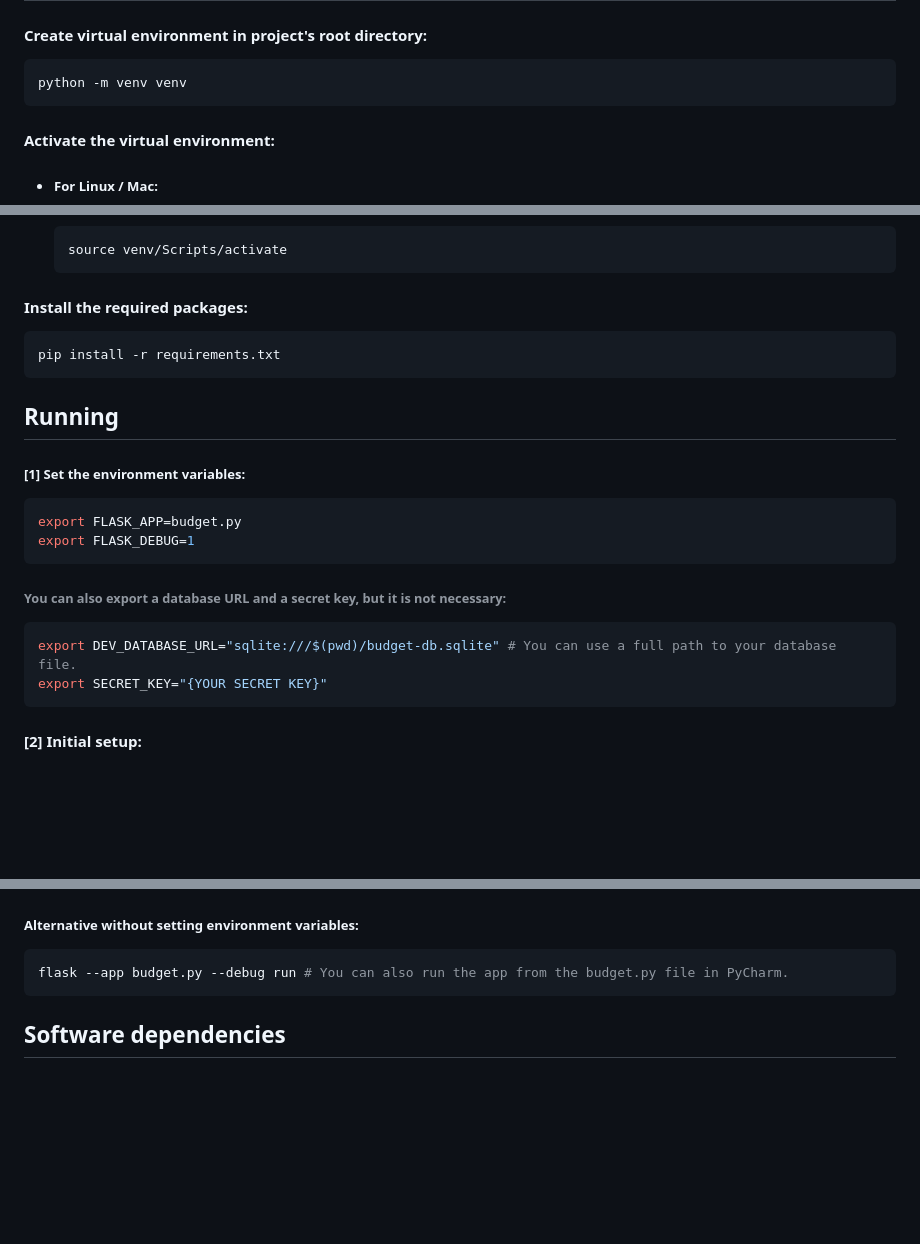
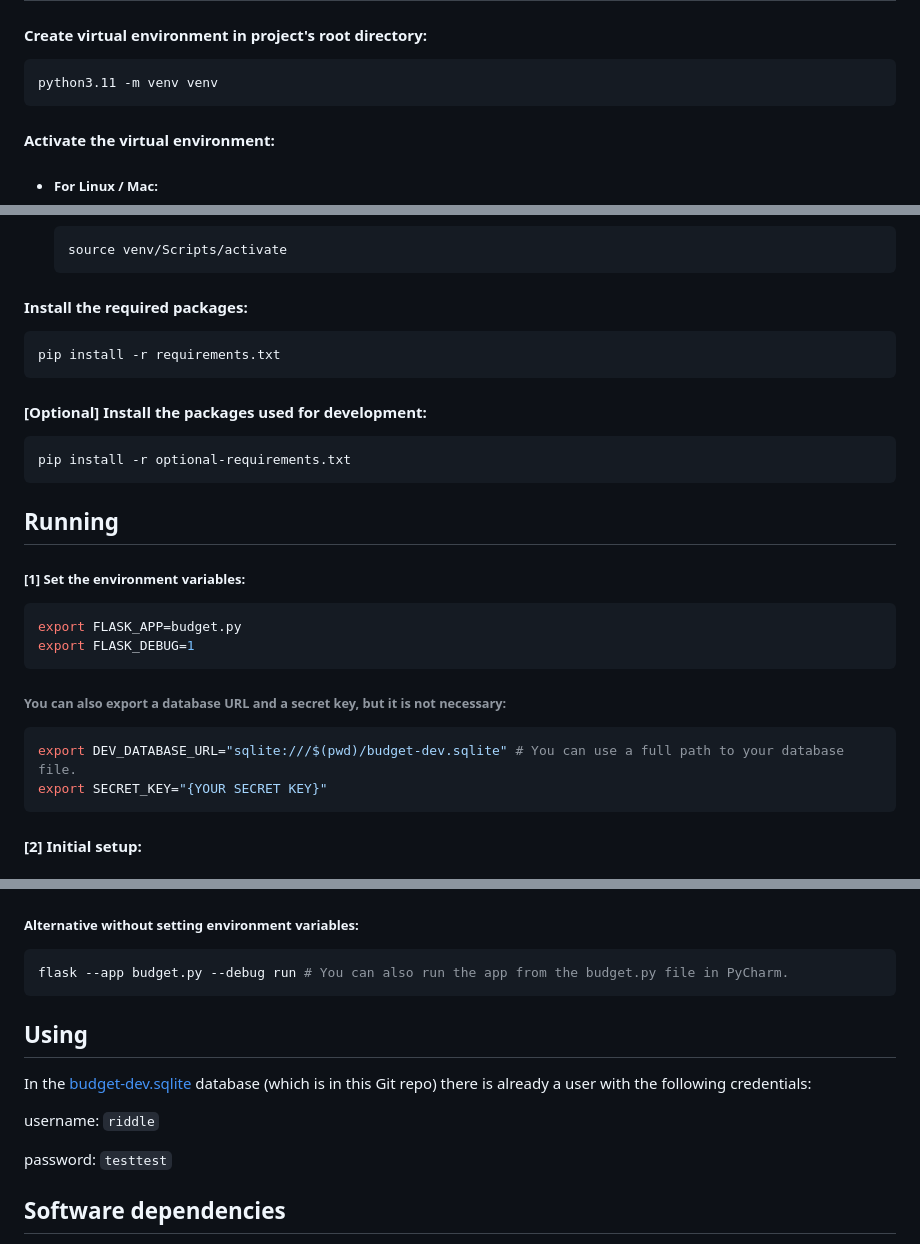
Before and after one commit to 00riddle00/budget, a Markdown page: README.md, 3 parts joined by grey strips. GitHub-like rendering; blank space fills up the shorter version.

````diff
--- a/README.md
+++ b/README.md
@@ -7,7 +7,7 @@
 #### Create virtual environment in project's root directory:
 
 ```Shell
-python -m venv venv
+python3.11 -m venv venv
 ```
 
 #### Activate the virtual environment:
@@ -29,6 +29,12 @@ python -m venv venv
 pip install -r requirements.txt
 ```
 
+#### [Optional] Install the packages used for development:
+
+```Shell
+pip install -r optional-requirements.txt
+```
+
 ## Running
 
 ##### [1] Set the environment variables:
@@ -41,7 +47,7 @@ export FLASK_DEBUG=1
 ###### You can also export a database URL and a secret key, but it is not necessary:
 
 ```Shell
-export DEV_DATABASE_URL="sqlite:///$(pwd)/budget-db.sqlite" # You can use a full path to your database file.
+export DEV_DATABASE_URL="sqlite:///$(pwd)/budget-dev.sqlite" # You can use a full path to your database file.
 export SECRET_KEY="{YOUR SECRET KEY}"
 ```
 
@@ -84,6 +90,15 @@ flask run
 ```Shell
 flask --app budget.py --debug run # You can also run the app from the budget.py file in PyCharm.
 ```
+
+## Using
+
+In the [budget-dev.sqlite](budget-dev.sqlite) database (which is in this Git repo) there is already a user with the
+following credentials:
+
+username: `riddle`
+
+password: `testtest`
 
 ## Software dependencies
 
````
